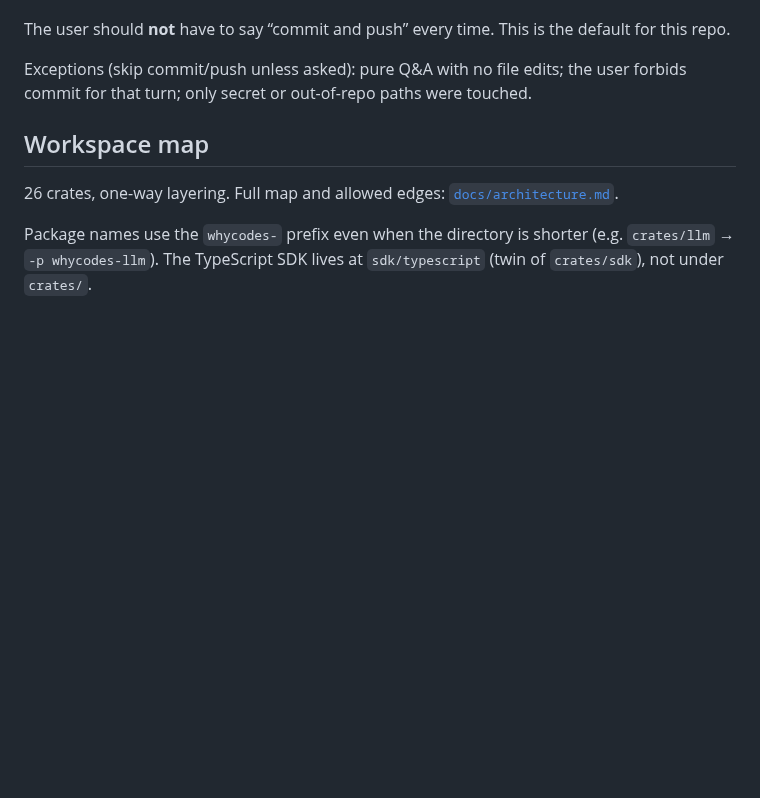
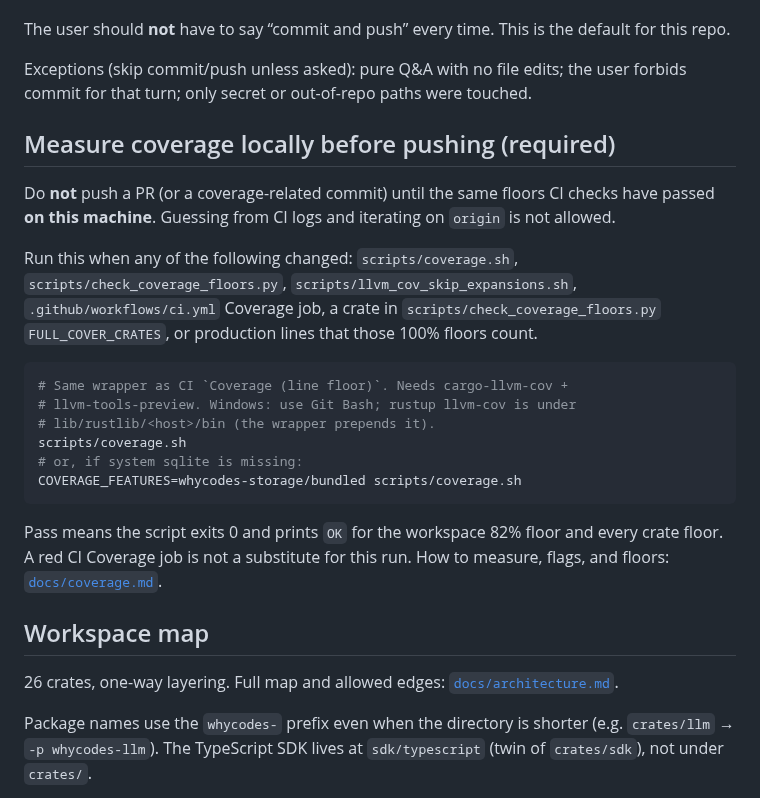
Before and after one commit to whycorporation/whycodes, a Markdown page: AGENTS.md, the part around the change. GitHub-like rendering; blank space fills up the shorter version.

Commit message:
docs: require local scripts/coverage.sh green before pushing coverage changes

````diff
--- a/AGENTS.md
+++ b/AGENTS.md
@@ -65,6 +65,31 @@ The user should **not** have to say “commit and push” every time. This is th
 
 Exceptions (skip commit/push unless asked): pure Q&A with no file edits; the user forbids commit for that turn; only secret or out-of-repo paths were touched.
 
+## Measure coverage locally before pushing (required)
+
+Do **not** push a PR (or a coverage-related commit) until the same floors CI
+checks have passed **on this machine**. Guessing from CI logs and iterating
+on `origin` is not allowed.
+
+Run this when any of the following changed: `scripts/coverage.sh`,
+`scripts/check_coverage_floors.py`, `scripts/llvm_cov_skip_expansions.sh`,
+`.github/workflows/ci.yml` Coverage job, a crate in
+`scripts/check_coverage_floors.py` `FULL_COVER_CRATES`, or production lines
+that those 100% floors count.
+
+```bash
+# Same wrapper as CI `Coverage (line floor)`. Needs cargo-llvm-cov +
+# llvm-tools-preview. Windows: use Git Bash; rustup llvm-cov is under
+# lib/rustlib/<host>/bin (the wrapper prepends it).
+scripts/coverage.sh
+# or, if system sqlite is missing:
+COVERAGE_FEATURES=whycodes-storage/bundled scripts/coverage.sh
+```
+
+Pass means the script exits 0 and prints `OK` for the workspace 82% floor
+and every crate floor. A red CI Coverage job is not a substitute for this
+run. How to measure, flags, and floors: [`docs/coverage.md`](docs/coverage.md).
+
 ## Workspace map
 
 26 crates, one-way layering. Full map and allowed edges:
````
Also changed, not shown: CLAUDE.md (+1 -1 lines).
